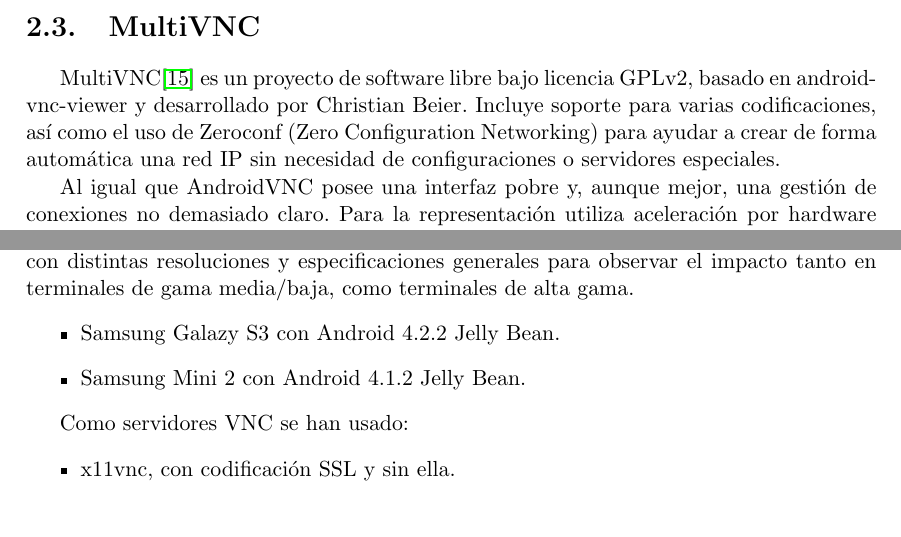
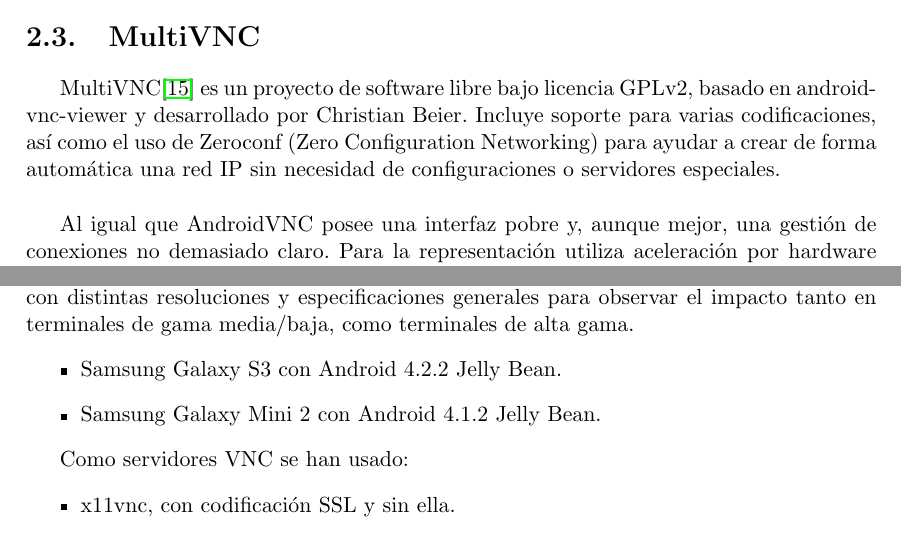
Before and after one commit to ocrespo/VNCpp, a LaTeX book (VNCpp/Memoria/main.tex, which reads VNCpp/Memoria/docs/Capitulo2.tex, VNCpp/Memoria/docs/Capitulo3.tex): two parts of pages 22 and 24 of 76, joined at a grey line, cut so that both start at the same text. Compiled offline with pdfLaTeX.

Commit message:
MEMORIA: arreglados fallos

```diff
--- a/VNCpp/Memoria/docs/Capitulo2.tex
+++ b/VNCpp/Memoria/docs/Capitulo2.tex
@@ -18,7 +18,7 @@
 Al ser una aplicación de sofware libre hemos podio ver y aprender mucho de su código y ha sido una de las aplicaciones de referencia ya que ofrece un rendimiento muy bueno. Nos fue imposible trabajar sobre él ya que está construida totalmente sobre SDK y nuestro objetivo es utilizar la potencia del NDK.
 
 \section{MultiVNC}
-MultiVNC\cite{multivnc:multivnc} es un proyecto de software libre bajo licencia GPLv2,  basado en android-vnc-viewer y desarrollado por Christian Beier. Incluye soporte para varias codificaciones, así como el uso de Zeroconf (Zero Configuration Networking) para ayudar a crear de forma automática una red IP sin necesidad de configuraciones o servidores especiales.
+MultiVNC\cite{multivnc:multivnc} es un proyecto de software libre bajo licencia GPLv2,  basado en android-vnc-viewer y desarrollado por Christian Beier. Incluye soporte para varias codificaciones, así como el uso de Zeroconf (Zero Configuration Networking) para ayudar a crear de forma automática una red IP sin necesidad de configuraciones o servidores especiales.\\
 
 Al igual que AndroidVNC posee una interfaz pobre y, aunque mejor, una gestión de conexiones no demasiado claro. Para la representación utiliza aceleración por hardware mediante GPU. Respecto al control utiliza un sistema similar a RealVNC.\\
 
--- a/VNCpp/Memoria/docs/Capitulo3.tex
+++ b/VNCpp/Memoria/docs/Capitulo3.tex
@@ -22,8 +22,8 @@
 \section{Banco de pruebas}
 Las pruebas de depuración de la aplicación se han realizado en dos terminales móviles con distintas resoluciones y especificaciones generales para observar el impacto tanto en terminales de gama media/baja, como terminales de alta gama.
 \begin{itemize}
-\item Samsung Galazy S3 con Android 4.2.2 Jelly Bean.
-\item Samsung Mini 2 con Android 4.1.2 Jelly Bean.
+\item Samsung Galaxy S3 con Android 4.2.2 Jelly Bean.
+\item Samsung Galaxy Mini 2 con Android 4.1.2 Jelly Bean.
 \end{itemize}
 
 Como servidores VNC se han usado:
```
